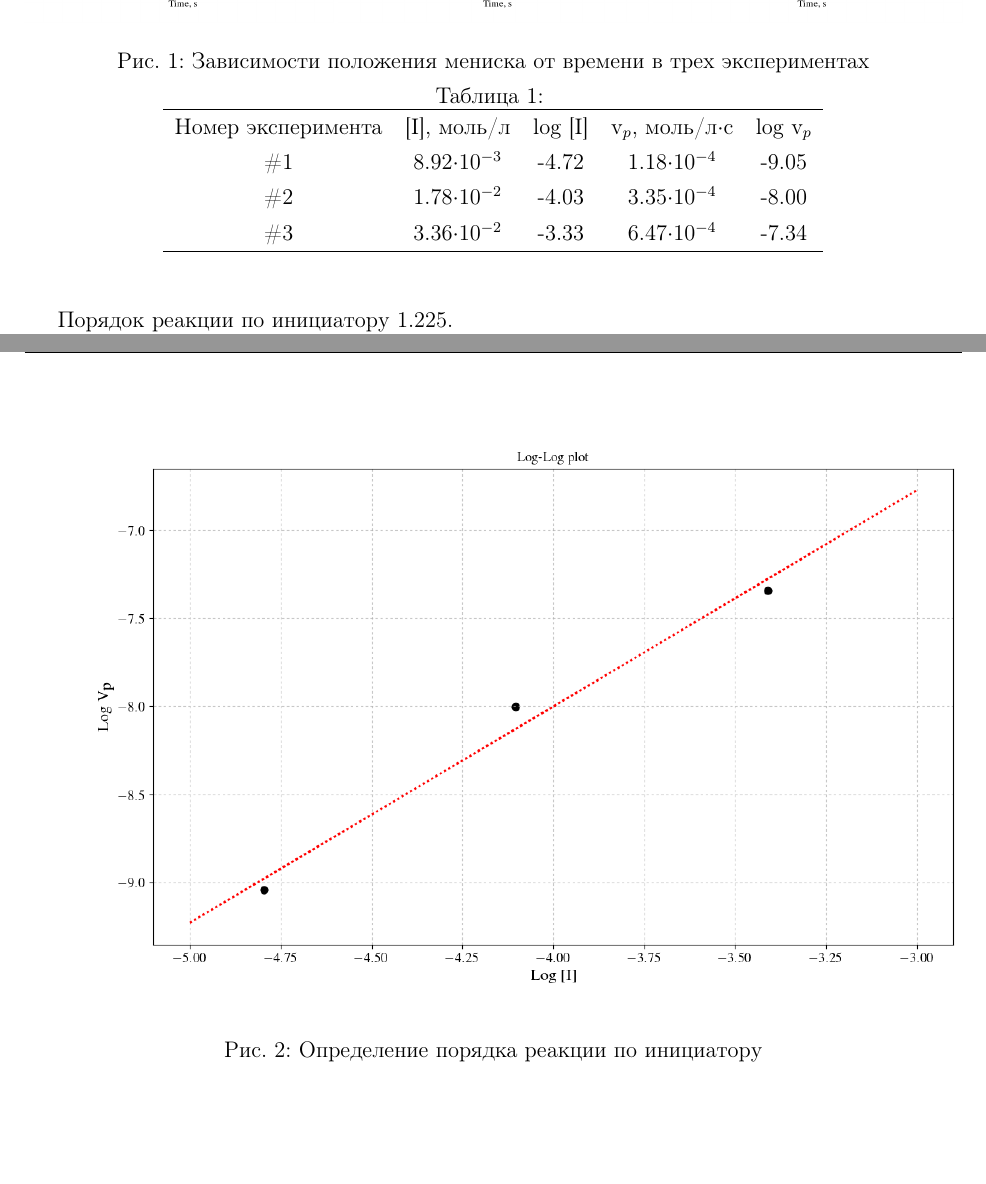
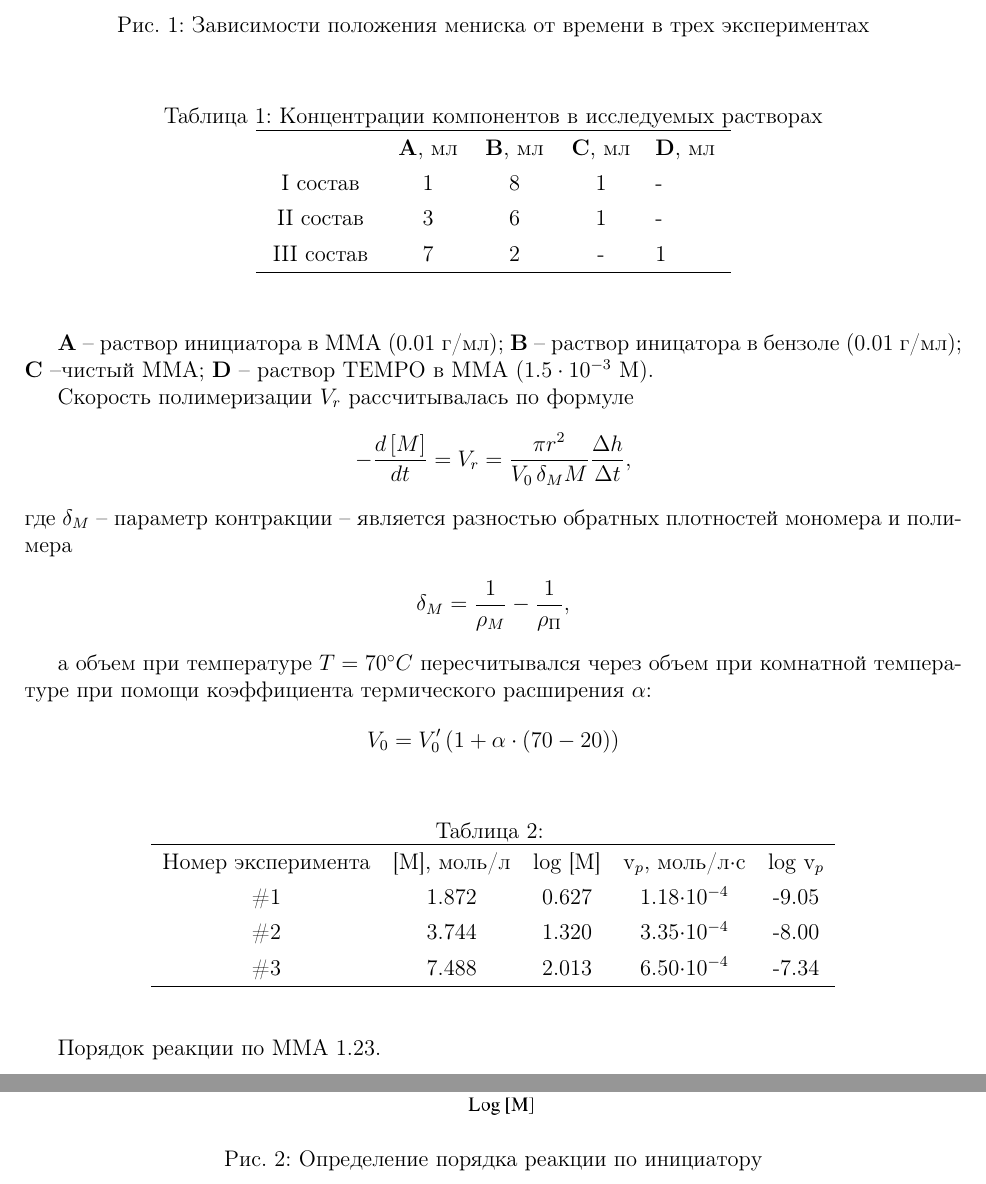
Before and after one commit to artfin/5vms, a LaTeX thesis (synthesis/tex/main.tex): two parts of pages 1 and 2 of 2 before the commit and two parts of pages 1 and 2 of 3 after it, joined at a grey line, cut so that both start at the same text, the shorter picture padded with empty space. Compiled offline with pdfLaTeX.

Commit message:
repaired errors

```diff
--- a/synthesis/tex/main.tex
+++ b/synthesis/tex/main.tex
@@ -7,6 +7,8 @@
 \usepackage{amsmath}
 \usepackage{float}
 \usepackage{tabularx}
+
+\usepackage{textcomp}
 
 % page margin
 \usepackage[top=2cm, bottom=2cm, left=2cm, right=2cm]{geometry}
@@ -27,8 +29,5 @@
 
 \begin{document}
 
-\vspace*{-3cm}
+\vspace*{-2cm}
 \begin{figure}[!ht]
-	\includegraphics[width = 0.33\linewidth]{../1exp.png}
-	\includegraphics[width = 0.33\linewidth]{../2exp.png}
-	\includegraphics[width = 0.33\linewidth]{../3exp.png}
@@ -35,28 +37,58 @@
 	\caption{Зависимости положения мениска от времени в трех экспериментах}
 \end{figure}
 
-\vspace*{-1cm}
+\begin{table}[!ht]
+\begin{center}
+\caption{Концентрации компонентов в исследуемых растворах}
+\begin{tabular}{>{\centering}m{2cm} >{\centering}m{1.2cm} >{\centering}m{1.2cm} >{\centering}m{1.2cm} m{1.2cm}}
+	\hline
+	& $\mathbf{A}$, мл & $\mathbf{B}$, мл & $\mathbf{C}$, мл & {\centering}$\mathbf{D}$, мл \\
+	I состав & 1 & 8 & 1 & {\centering}-\\
+	II состав & 3 & 6 & 1 & {\centering}-\\
+	III состав & 7 & 2 & - & {\centering}1 \\
+	\hline
+\end{tabular}
+\end{center}
+\end{table}
+
+$\mathbf{A}$ -- раствор инициатора в ММА ($0.01$ г/мл); $\mathbf{B}$ -- раствор иницатора в бензоле ($0.01$ г/мл); $\mathbf{C}$ --чистый ММА; $\mathbf{D}$ -- раствор TEMPO в МMA ($1.5 \cdot 10^{-3}$ M).
+
+Скорость полимеризации $V_r$ рассчитывалась по формуле
+\begin{gather}
+ 	-\frac{d \left[ M \right]}{dt} = V_r = \frac{\pi r^2}{V_0 \, \delta_M M} \frac{\Delta h}{\Delta t}, \notag
+\end{gather}
+где $\delta_M$ -- параметр контракции -- является разностью обратных плотностей мономера и полимера
+\begin{gather}
+	\delta_M = \frac{1}{\rho_M} - \frac{1}{\rho_\textup{П}}, \notag
+\end{gather}
+
+а объем при температуре $T = 70^{\circ}C$ пересчитывался через объем при комнатной температуре при помощи коэффициента термического расширения $\alpha$:
+\begin{gather}
+	V_0 = V_0^{\prime} \left( 1 + \alpha \cdot \left( 70 - 20 \right) \right) \notag
+\end{gather}
+
 \begin{table}[!ht]
 \begin{center}
 \caption{}
 \begin{tabular}{ccccc}
 	\hline
-	Номер эксперимента & [I], моль/л & log [I] & v$_p$, моль/л$\cdot$с & log v$_p$ \\
+	Номер эксперимента & [M], моль/л & log [M] & v$_p$, моль/л$\cdot$с & log v$_p$ \\
 	%\hline
-	\#1 & 8.92$\cdot 10^{-3}$ & -4.72 & 1.18$\cdot 10^{-4}$ & -9.05 \\
-	\#2 & 1.78$\cdot 10^{-2}$ & -4.03 & 3.35$\cdot 10^{-4}$ & -8.00 \\
-	\#3 & 3.36$\cdot 10^{-2}$ & -3.33 & 6.47$\cdot 10^{-4}$ & -7.34 \\
+	\#1 & 1.872 & 0.627 & 1.18$\cdot 10^{-4}$ & -9.05 \\
+	\#2 & 3.744 & 1.320 & 3.35$\cdot 10^{-4}$ & -8.00 \\
+	\#3 & 7.488 & 2.013 & 6.50$\cdot 10^{-4}$ & -7.34 \\
 	\hline
 \end{tabular}
 \end{center}
 \end{table}
 
 \begin{figure}[!ht]
-	\includegraphics[width = 1.1\linewidth]{../loglog.png}
+	\centering
+	\includegraphics[width = 0.7\linewidth]{../loglog.png}
 	\caption{Определение порядка реакции по инициатору}
 \end{figure}
 
-Порядок реакции по инициатору 1.225.
+Порядок реакции по ММА 1.23.
 
 Определим скорость ингибирования по формуле
 \begin{gather}
```
Also changed, not shown: synthesis/exp_12_09_17.txt (+1 -1 lines), synthesis/1exp_new.png (added), synthesis/2exp_new.png (added), synthesis/3exp_new.png (added), synthesis/loglog.png, synthesis/tex/main.pdf, synthesis/tex/main.tex (3 more changed lines), 4 other files.
